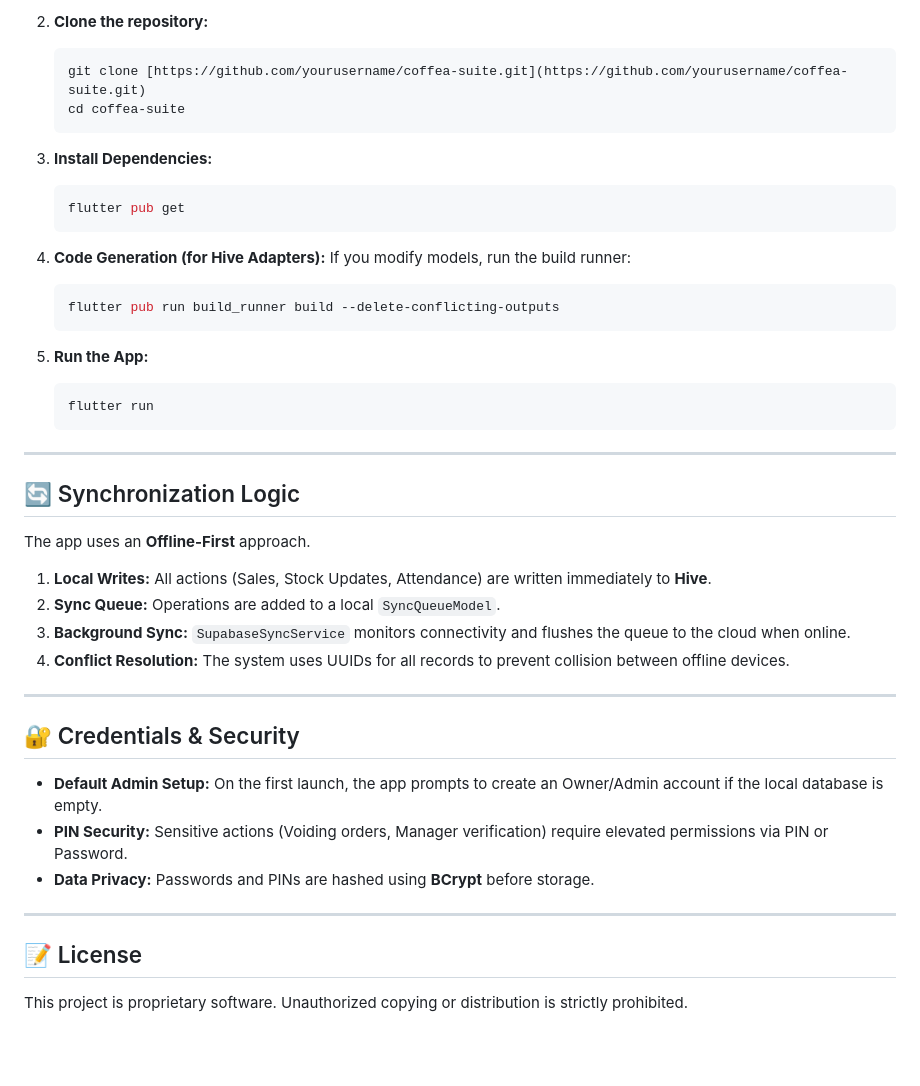
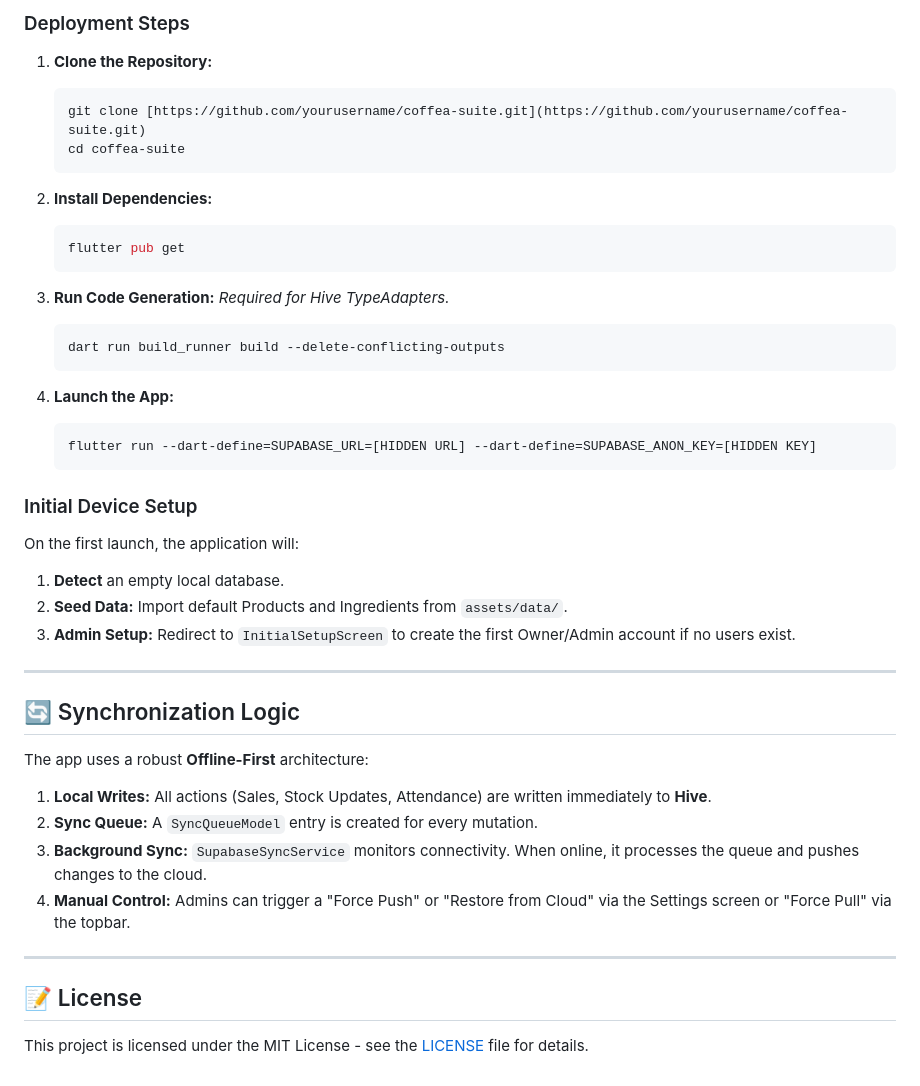
Before and after one commit to Andott1/coffea_suite_frontend, a Markdown page: README.md, the part around the change printed below. Rendered like a GitHub page; blank space fills up the shorter version.

Commit message:
Revise README for Coffea Suite branding and features
Updated project name and enhanced feature descriptions in the README.

````diff
--- a/README.md
+++ b/README.md
@@ -79,51 +80,53 @@ lib/
 
-2. **Clone the repository:**
+### Deployment Steps
+
+1.  **Clone the Repository:**
 
     ```bash
     git clone [https://github.com/yourusername/coffea-suite.git](https://github.com/yourusername/coffea-suite.git)
     cd coffea-suite
     ```
 
-3. **Install Dependencies:**
+2.  **Install Dependencies:**
 
     ```bash
     flutter pub get
     ```
 
-4. **Code Generation (for Hive Adapters):**
-    If you modify models, run the build runner:
+3.  **Run Code Generation:**
+    *Required for Hive TypeAdapters.*
 
     ```bash
-    flutter pub run build_runner build --delete-conflicting-outputs
+    dart run build_runner build --delete-conflicting-outputs
     ```
 
-5. **Run the App:**
+4.  **Launch the App:**
 
     ```bash
-    flutter run
+    flutter run --dart-define=SUPABASE_URL=[HIDDEN URL] --dart-define=SUPABASE_ANON_KEY=[HIDDEN KEY]
     ```
 
----
+### Initial Device Setup
+
+On the first launch, the application will:
+
+1.  **Detect** an empty local database.
+2.  **Seed Data:** Import default Products and Ingredients from `assets/data/`.
+3.  **Admin Setup:** Redirect to `InitialSetupScreen` to create the first Owner/Admin account if no users exist.
+
+-----
 
 ## 🔄 Synchronization Logic
 
-The app uses an **Offline-First** approach.
+The app uses a robust **Offline-First** architecture:
 
-1. **Local Writes:** All actions (Sales, Stock Updates, Attendance) are written immediately to **Hive**.
-2. **Sync Queue:** Operations are added to a local `SyncQueueModel`.
-3. **Background Sync:** `SupabaseSyncService` monitors connectivity and flushes the queue to the cloud when online.
-4. **Conflict Resolution:** The system uses UUIDs for all records to prevent collision between offline devices.
+1.  **Local Writes:** All actions (Sales, Stock Updates, Attendance) are written immediately to **Hive**.
+2.  **Sync Queue:** A `SyncQueueModel` entry is created for every mutation.
+3.  **Background Sync:** `SupabaseSyncService` monitors connectivity. When online, it processes the queue and pushes changes to the cloud.
+4.  **Manual Control:** Admins can trigger a "Force Push" or "Restore from Cloud" via the Settings screen or "Force Pull" via the topbar.
 
----
-
-## 🔐 Credentials & Security
-
-- **Default Admin Setup:** On the first launch, the app prompts to create an Owner/Admin account if the local database is empty.
-- **PIN Security:** Sensitive actions (Voiding orders, Manager verification) require elevated permissions via PIN or Password.
-- **Data Privacy:** Passwords and PINs are hashed using **BCrypt** before storage.
-
----
+-----
 
 ## 📝 License
 
-This project is proprietary software. Unauthorized copying or distribution is strictly prohibited.
+This project is licensed under the MIT License - see the [LICENSE](https://www.google.com/search?q=LICENSE) file for details.
````
Also changed, not shown: other parts of README.md (+52 -51 lines).
